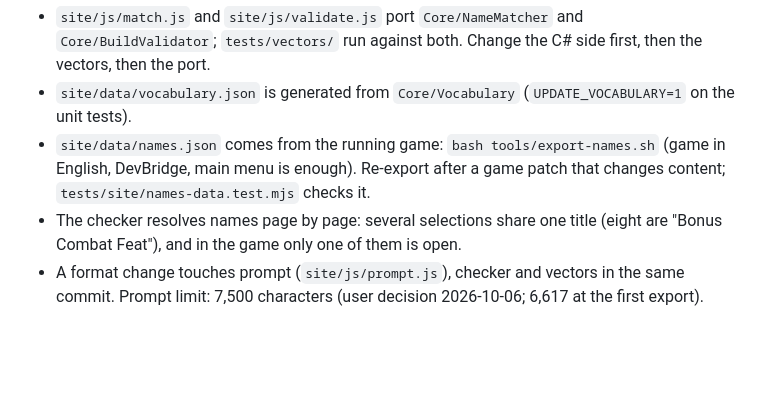
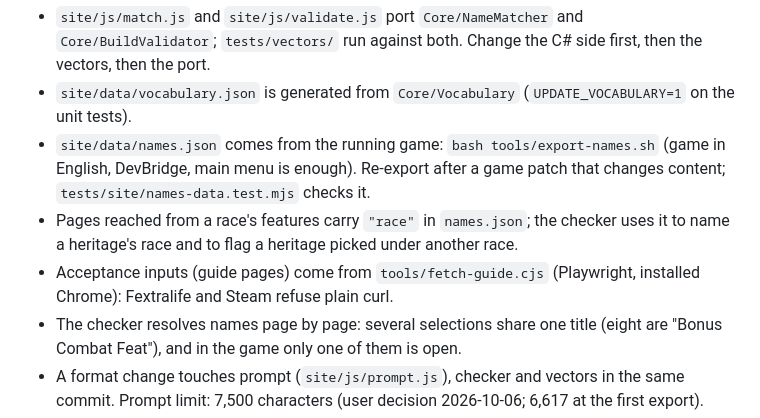
Before and after one commit to Gh05d/wrath-build-planner, a Markdown page: CLAUDE.md, the part around the change. Rendered like a GitHub page; blank space fills up the shorter version.

Commit message:
docs: CLAUDE.md — race on pages, fetch-guide tool
Co-Authored-By: Claude Opus 5.5 <noreply@anthropic.com>

```diff
--- a/CLAUDE.md
+++ b/CLAUDE.md
@@ -48,6 +48,8 @@ Spec: `pathfinder-mods/docs/superpowers/specs/2026-10-04-wrath-build-planner-aut
 - `site/js/match.js` and `site/js/validate.js` port `Core/NameMatcher` and `Core/BuildValidator`; `tests/vectors/` run against both. Change the C# side first, then the vectors, then the port.
 - `site/data/vocabulary.json` is generated from `Core/Vocabulary` (`UPDATE_VOCABULARY=1` on the unit tests).
 - `site/data/names.json` comes from the running game: `bash tools/export-names.sh` (game in English, DevBridge, main menu is enough). Re-export after a game patch that changes content; `tests/site/names-data.test.mjs` checks it.
+- Pages reached from a race's features carry `"race"` in `names.json`; the checker uses it to name a heritage's race and to flag a heritage picked under another race.
+- Acceptance inputs (guide pages) come from `tools/fetch-guide.cjs` (Playwright, installed Chrome): Fextralife and Steam refuse plain curl.
 - The checker resolves names page by page: several selections share one title (eight are "Bonus Combat Feat"), and in the game only one of them is open.
 - A format change touches prompt (`site/js/prompt.js`), checker and vectors in the same commit. Prompt limit: 7,500 characters (user decision 2026-10-06; 6,617 at the first export).
 
```
